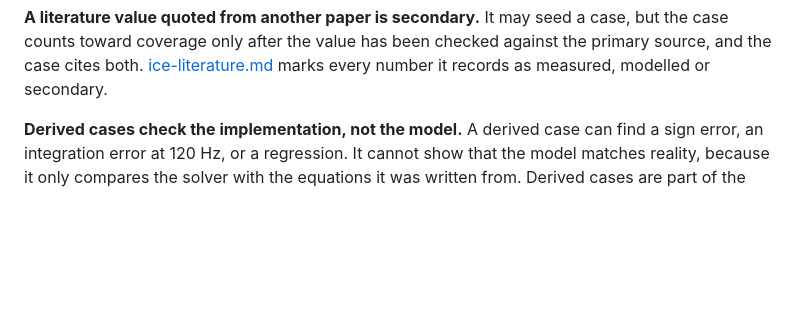
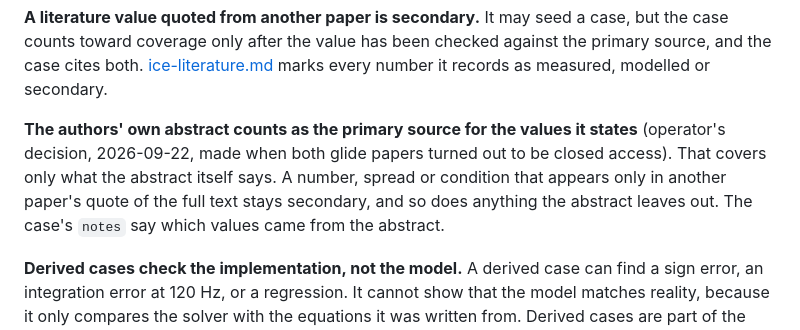
Before and after one commit to 9x25dillon/KoLd__FEEt.ice_skating_, a Markdown page: docs/fidelity-gate.md, the part around the change. Drawn GitHub-style; blank space fills up the shorter version.

Commit message:
fidelity-gate §2.2: an author's abstract counts as the primary source
Operator's decision, 2026-09-22. Both glide papers (Federolf 2008, de
Koning 1992) are closed access. Only what the abstract itself states
counts; a number, spread or condition known only from a secondary quote
of the full text stays secondary. A rule change in a commit of its own,
before any case uses it, as the gate asks.

Co-Authored-By: Claude Opus 5.5 <noreply@anthropic.com>

```diff
--- a/docs/fidelity-gate.md
+++ b/docs/fidelity-gate.md
@@ -69,6 +69,12 @@ A case in the corpus has exactly one source type.
 toward coverage only after the value has been checked against the primary source, and the case cites
 both. [ice-literature.md](ice-literature.md) marks every number it records as measured, modelled or
 secondary.
+
+**The authors' own abstract counts as the primary source for the values it states** (operator's
+decision, 2026-09-22, made when both glide papers turned out to be closed access). That covers only
+what the abstract itself says. A number, spread or condition that appears only in another paper's quote
+of the full text stays secondary, and so does anything the abstract leaves out. The case's `notes` say
+which values came from the abstract.
 
 **Derived cases check the implementation, not the model.** A derived case can find a sign error, an
 integration error at 120 Hz, or a regression. It cannot show that the model matches reality, because
```
Also changed, not shown: data/validation/README.md (+2 -1 lines).
